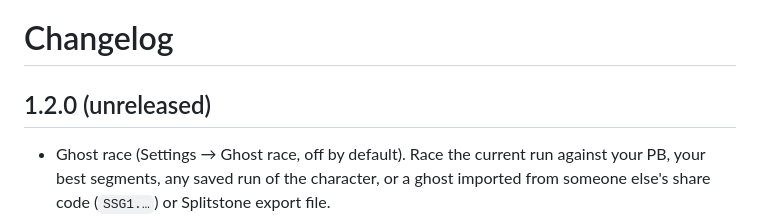
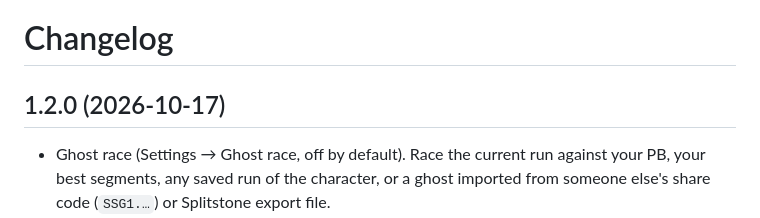
Before and after one commit to noman-omen/poe2-splitstone, a Markdown page: CHANGELOG.md, the part around the change. Rendered like a GitHub page.

Commit message:
Date 1.2.0 changelog

```diff
--- a/CHANGELOG.md
+++ b/CHANGELOG.md
@@ -1,6 +1,6 @@
 # Changelog
 
-## 1.2.0 (unreleased)
+## 1.2.0 (2026-10-17)
 
 - Ghost race (Settings → Ghost race, off by default). Race the current run against your PB, your best segments, any saved run of the character, or a ghost imported from someone else's share code (`SSG1.…`) or Splitstone export file.
 - Ahead/behind delta per split and in total, colour-coded, and a line under the run timer showing which zone the ghost would be in right now.
```
